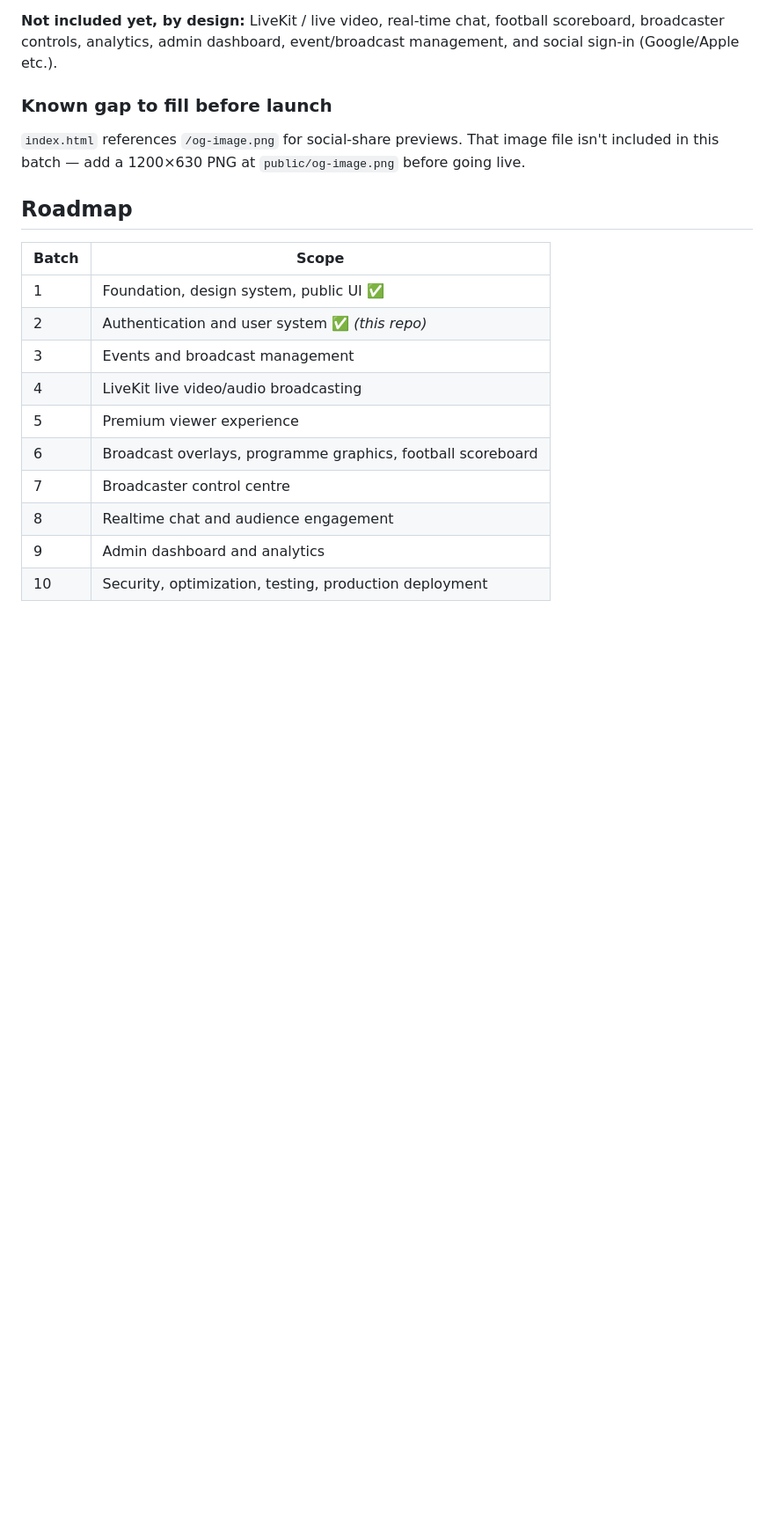
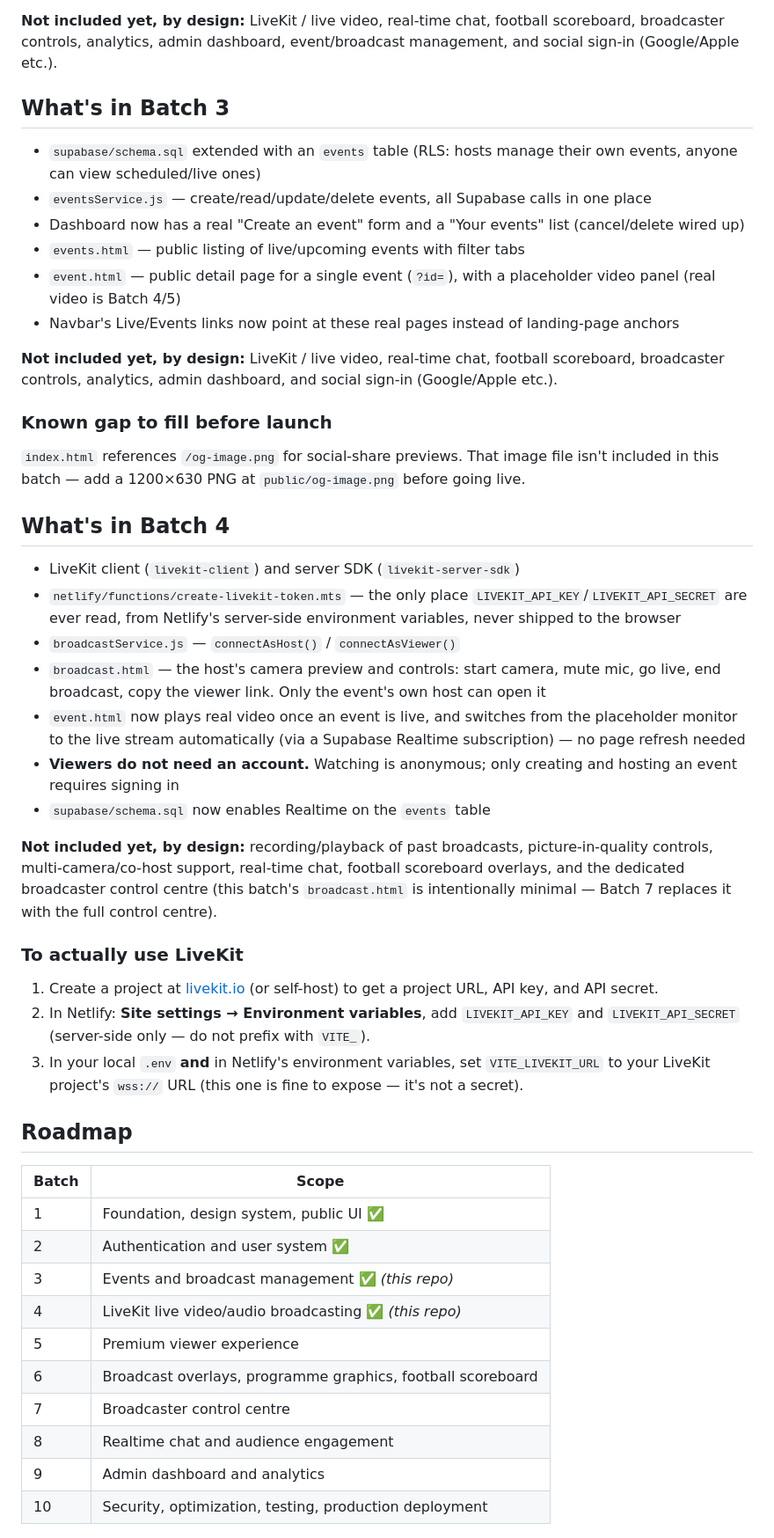
Before and after one commit to adedejimayowa27-gif/Mayorcity-LIVE, a Markdown page: README.md, the part around one of its changes. Shown at 88% size. Drawn GitHub-style; blank space fills up the shorter version.

```diff
--- a/README.md
+++ b/README.md
@@ -153,20 +167,72 @@ there first, then use it everywhere else via `var(--token-name)`.
 football scoreboard, broadcaster controls, analytics, admin dashboard,
 event/broadcast management, and social sign-in (Google/Apple etc.).
 
+## What's in Batch 3
+
+- `supabase/schema.sql` extended with an `events` table (RLS: hosts manage
+  their own events, anyone can view scheduled/live ones)
+- `eventsService.js` — create/read/update/delete events, all Supabase calls
+  in one place
+- Dashboard now has a real "Create an event" form and a "Your events" list
+  (cancel/delete wired up)
+- `events.html` — public listing of live/upcoming events with filter tabs
+- `event.html` — public detail page for a single event (`?id=`), with a
+  placeholder video panel (real video is Batch 4/5)
+- Navbar's Live/Events links now point at these real pages instead of
+  landing-page anchors
+
+**Not included yet, by design:** LiveKit / live video, real-time chat,
+football scoreboard, broadcaster controls, analytics, admin dashboard, and
+social sign-in (Google/Apple etc.).
+
 ### Known gap to fill before launch
 
 `index.html` references `/og-image.png` for social-share previews. That
 image file isn't included in this batch — add a 1200×630 PNG at
 `public/og-image.png` before going live.
 
+## What's in Batch 4
+
+- LiveKit client (`livekit-client`) and server SDK (`livekit-server-sdk`)
+- `netlify/functions/create-livekit-token.mts` — the only place
+  `LIVEKIT_API_KEY`/`LIVEKIT_API_SECRET` are ever read, from Netlify's
+  server-side environment variables, never shipped to the browser
+- `broadcastService.js` — `connectAsHost()` / `connectAsViewer()`
+- `broadcast.html` — the host's camera preview and controls: start camera,
+  mute mic, go live, end broadcast, copy the viewer link. Only the event's
+  own host can open it
+- `event.html` now plays real video once an event is live, and switches
+  from the placeholder monitor to the live stream automatically (via a
+  Supabase Realtime subscription) — no page refresh needed
+- **Viewers do not need an account.** Watching is anonymous; only creating
+  and hosting an event requires signing in
+- `supabase/schema.sql` now enables Realtime on the `events` table
+
+**Not included yet, by design:** recording/playback of past broadcasts,
+picture-in-quality controls, multi-camera/co-host support, real-time chat,
+football scoreboard overlays, and the dedicated broadcaster control centre
+(this batch's `broadcast.html` is intentionally minimal — Batch 7 replaces
+it with the full control centre).
+
+### To actually use LiveKit
+
+1. Create a project at [livekit.io](https://livekit.io) (or self-host) to get
+   a project URL, API key, and API secret.
+2. In Netlify: **Site settings → Environment variables**, add
+   `LIVEKIT_API_KEY` and `LIVEKIT_API_SECRET` (server-side only — do not
+   prefix with `VITE_`).
+3. In your local `.env` **and** in Netlify's environment variables, set
+   `VITE_LIVEKIT_URL` to your LiveKit project's `wss://` URL (this one is
+   fine to expose — it's not a secret).
+
 ## Roadmap
 
 | Batch | Scope |
 |---|---|
 | 1 | Foundation, design system, public UI ✅ |
-| 2 | Authentication and user system ✅ *(this repo)* |
-| 3 | Events and broadcast management |
-| 4 | LiveKit live video/audio broadcasting |
+| 2 | Authentication and user system ✅ |
+| 3 | Events and broadcast management ✅ *(this repo)* |
+| 4 | LiveKit live video/audio broadcasting ✅ *(this repo)* |
 | 5 | Premium viewer experience |
 | 6 | Broadcast overlays, programme graphics, football scoreboard |
 | 7 | Broadcaster control centre |
```
Also changed, not shown: other parts of README.md (+21 -7 lines).
